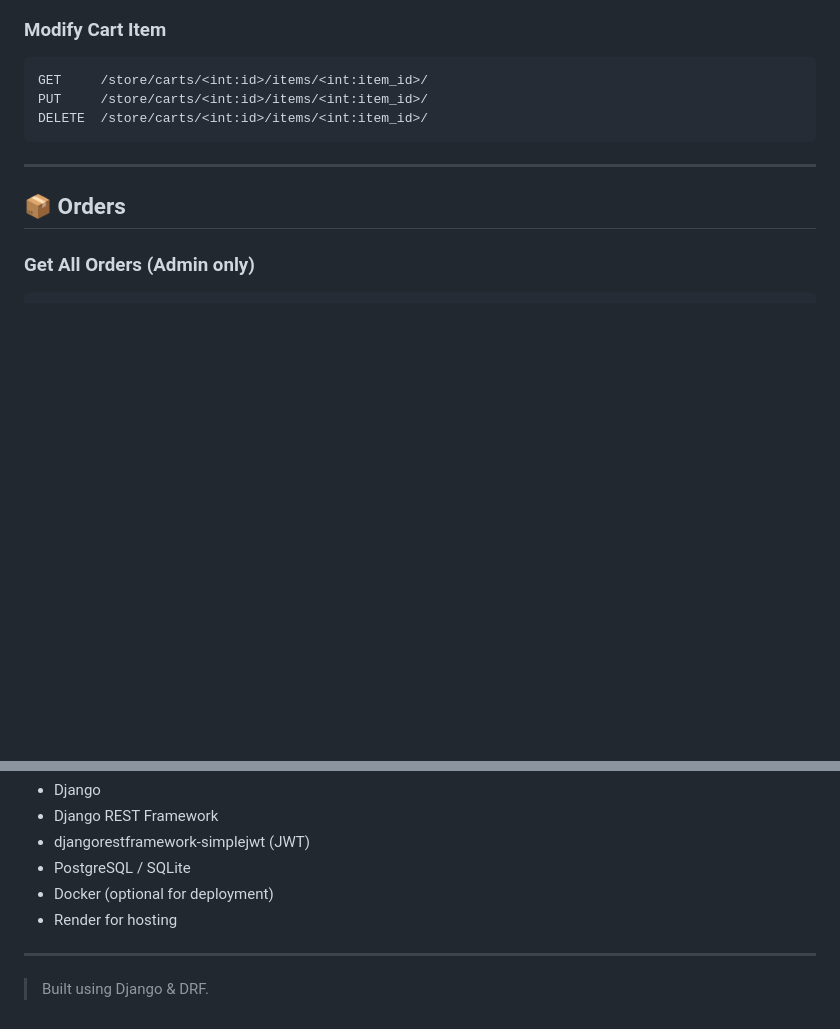
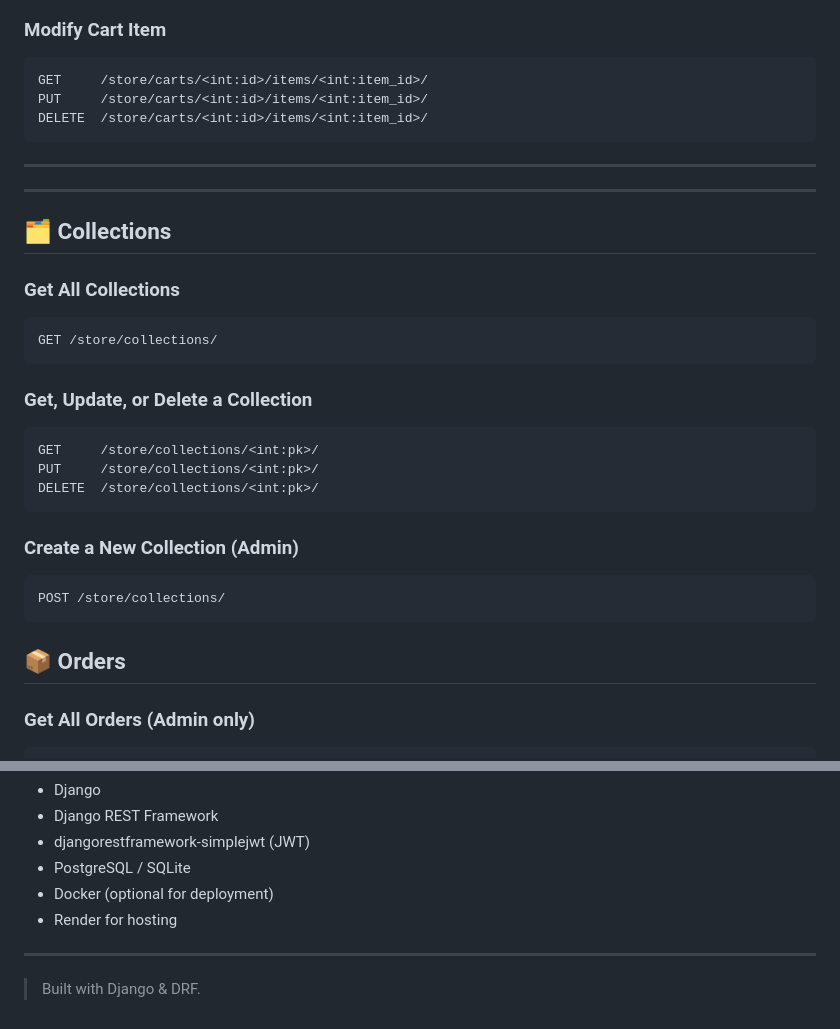
Before and after one commit to ayan-lab/django, a Markdown page: README.md, 2 parts joined by grey strips. Rendered like a GitHub page; blank space fills up the shorter version.

````diff
--- a/README.md
+++ b/README.md
@@ -162,6 +162,29 @@ DELETE  /store/carts/<int:id>/items/<int:item_id>/
 
 ---
 
+
+---
+
+## 🗂️ Collections
+
+### Get All Collections
+```http
+GET /store/collections/
+```
+
+### Get, Update, or Delete a Collection
+```http
+GET     /store/collections/<int:pk>/
+PUT     /store/collections/<int:pk>/
+DELETE  /store/collections/<int:pk>/
+```
+
+### Create a New Collection (Admin)
+```http
+POST /store/collections/
+```
+
+
 ## 📦 Orders
 
 ### Get All Orders (Admin only)
@@ -201,4 +224,5 @@ DELETE  /store/orders/<int:id>/
 - Render for hosting
 
 ---
-> Built using Django & DRF.
+
+> Built with Django & DRF.
````
